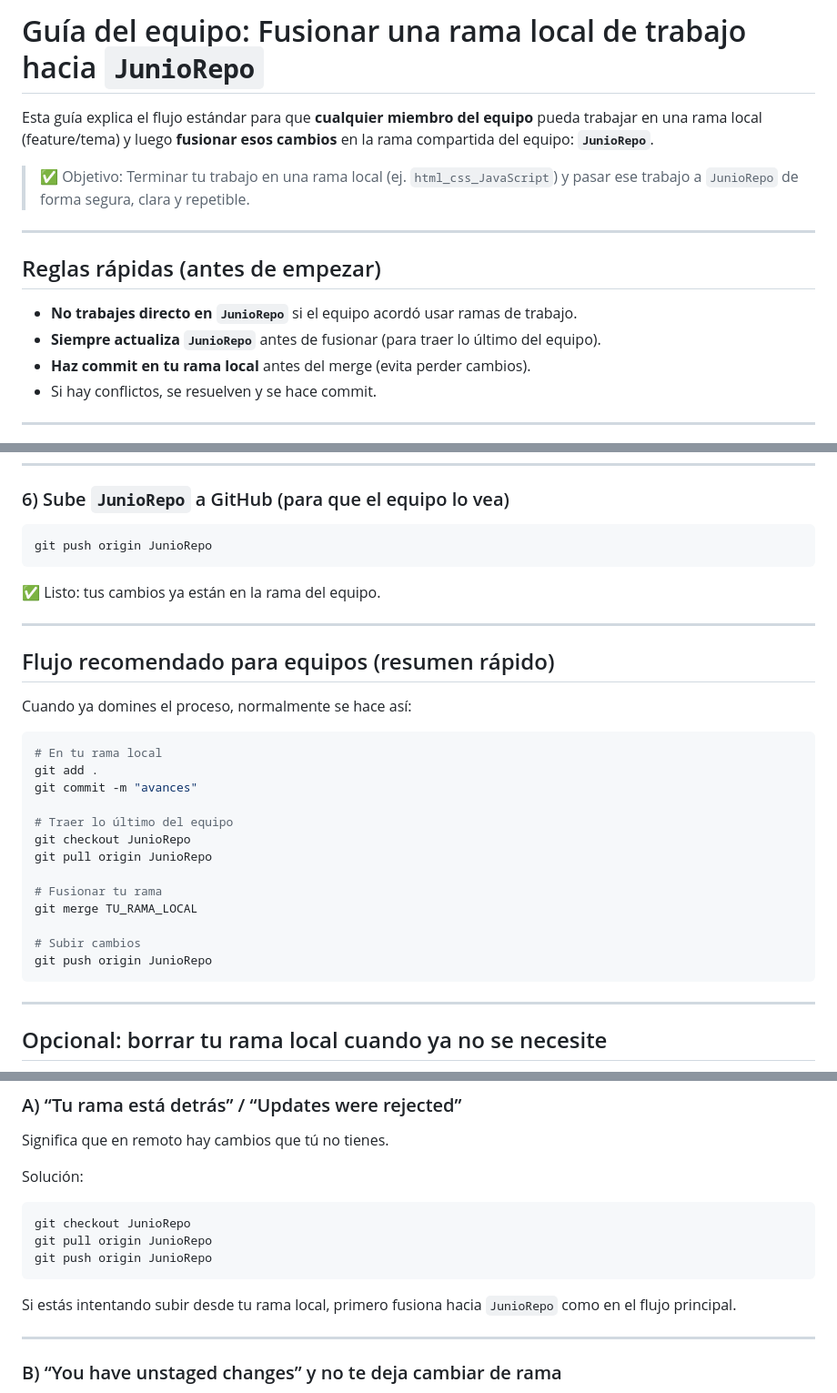
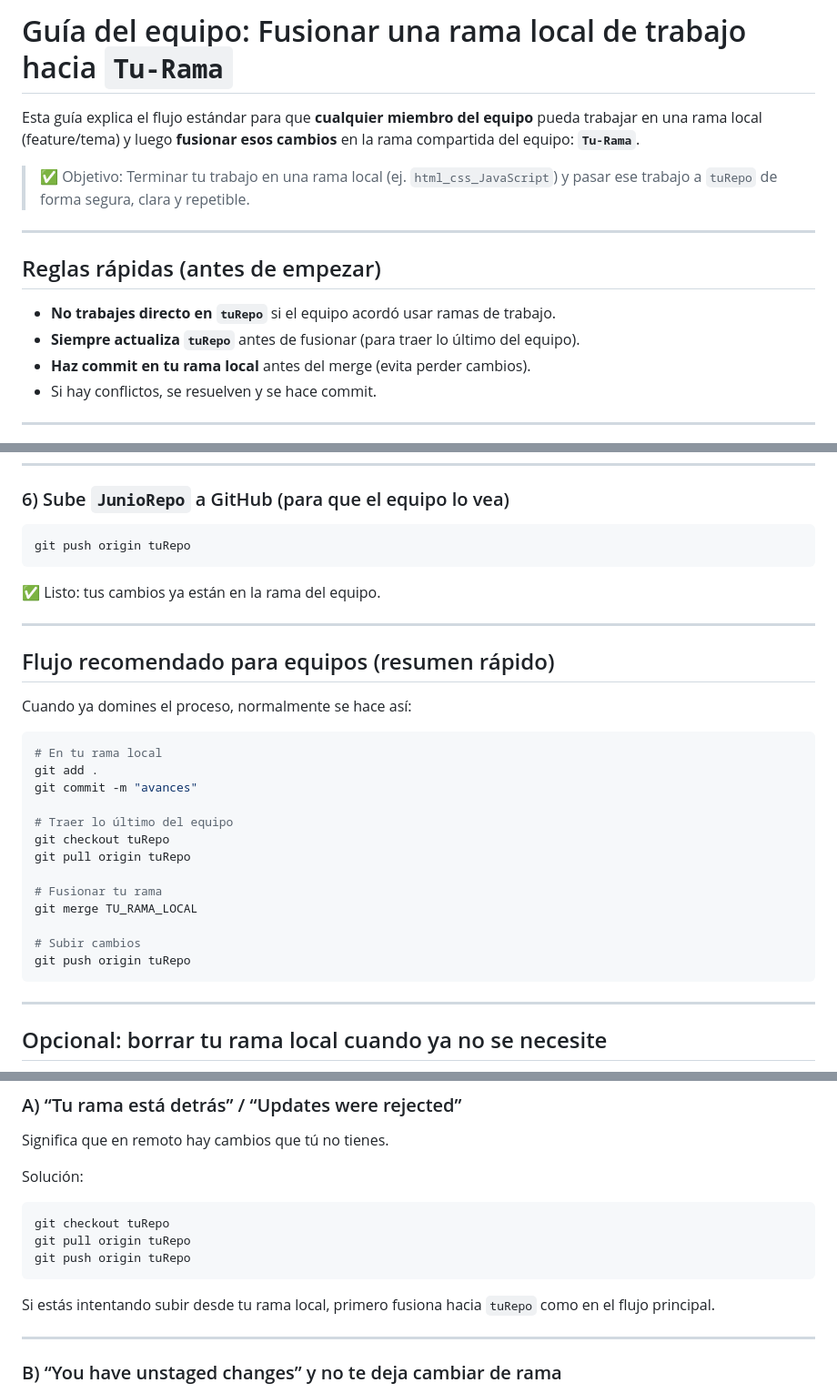
Before and after one commit to juniorvaleraofficial/Lo-Moquiteros, a Markdown page: Doc/guia-merge-LoMoquiteros.md, 3 parts joined by grey strips. Shown: that part at 91% size. GitHub-like rendering.

Commit message:
Update guia-merge-LoMoquiteros.md
nombres

````diff
--- a/Doc/guia-merge-LoMoquiteros.md
+++ b/Doc/guia-merge-LoMoquiteros.md
@@ -1,15 +1,15 @@
-# Guía del equipo: Fusionar una rama local de trabajo hacia `JunioRepo`
+# Guía del equipo: Fusionar una rama local de trabajo hacia `Tu-Rama`
 
-Esta guía explica el flujo estándar para que **cualquier miembro del equipo** pueda trabajar en una rama local (feature/tema) y luego **fusionar esos cambios** en la rama compartida del equipo: **`JunioRepo`**.
+Esta guía explica el flujo estándar para que **cualquier miembro del equipo** pueda trabajar en una rama local (feature/tema) y luego **fusionar esos cambios** en la rama compartida del equipo: **`Tu-Rama`**.
 
-> ✅ Objetivo: Terminar tu trabajo en una rama local (ej. `html_css_JavaScript`) y pasar ese trabajo a `JunioRepo` de forma segura, clara y repetible.
+> ✅ Objetivo: Terminar tu trabajo en una rama local (ej. `html_css_JavaScript`) y pasar ese trabajo a `tuRepo` de forma segura, clara y repetible.
 
 ---
 
 ## Reglas rápidas (antes de empezar)
 
-- **No trabajes directo en `JunioRepo`** si el equipo acordó usar ramas de trabajo.
-- **Siempre actualiza `JunioRepo`** antes de fusionar (para traer lo último del equipo).
+- **No trabajes directo en `tuRepo`** si el equipo acordó usar ramas de trabajo.
+- **Siempre actualiza `tuRepo`** antes de fusionar (para traer lo último del equipo).
 - **Haz commit en tu rama local** antes del merge (evita perder cambios).
 - Si hay conflictos, se resuelven y se hace commit.
 
@@ -106,7 +106,7 @@ git commit -m "Resolver conflictos al fusionar TU_RAMA_LOCAL con JunioRepo"
 
 ### 6) Sube `JunioRepo` a GitHub (para que el equipo lo vea)
 ```bash
-git push origin JunioRepo
+git push origin tuRepo
 ```
 
 ✅ Listo: tus cambios ya están en la rama del equipo.
@@ -123,14 +123,14 @@ git add .
 git commit -m "avances"
 
 # Traer lo último del equipo
-git checkout JunioRepo
-git pull origin JunioRepo
+git checkout tuRepo
+git pull origin tuRepo
 
 # Fusionar tu rama
 git merge TU_RAMA_LOCAL
 
 # Subir cambios
-git push origin JunioRepo
+git push origin tuRepo
 ```
 
 ---
@@ -173,12 +173,12 @@ Significa que en remoto hay cambios que tú no tienes.
 
 Solución:
 ```bash
-git checkout JunioRepo
-git pull origin JunioRepo
-git push origin JunioRepo
+git checkout tuRepo
+git pull origin tuRepo
+git push origin tuRepo
 ```
 
-Si estás intentando subir desde tu rama local, primero fusiona hacia `JunioRepo` como en el flujo principal.
+Si estás intentando subir desde tu rama local, primero fusiona hacia `tuRepo` como en el flujo principal.
 
 ---
 
````
Also changed, not shown: other parts of Doc/guia-merge-LoMoquiteros.md (+8 -8 lines).
